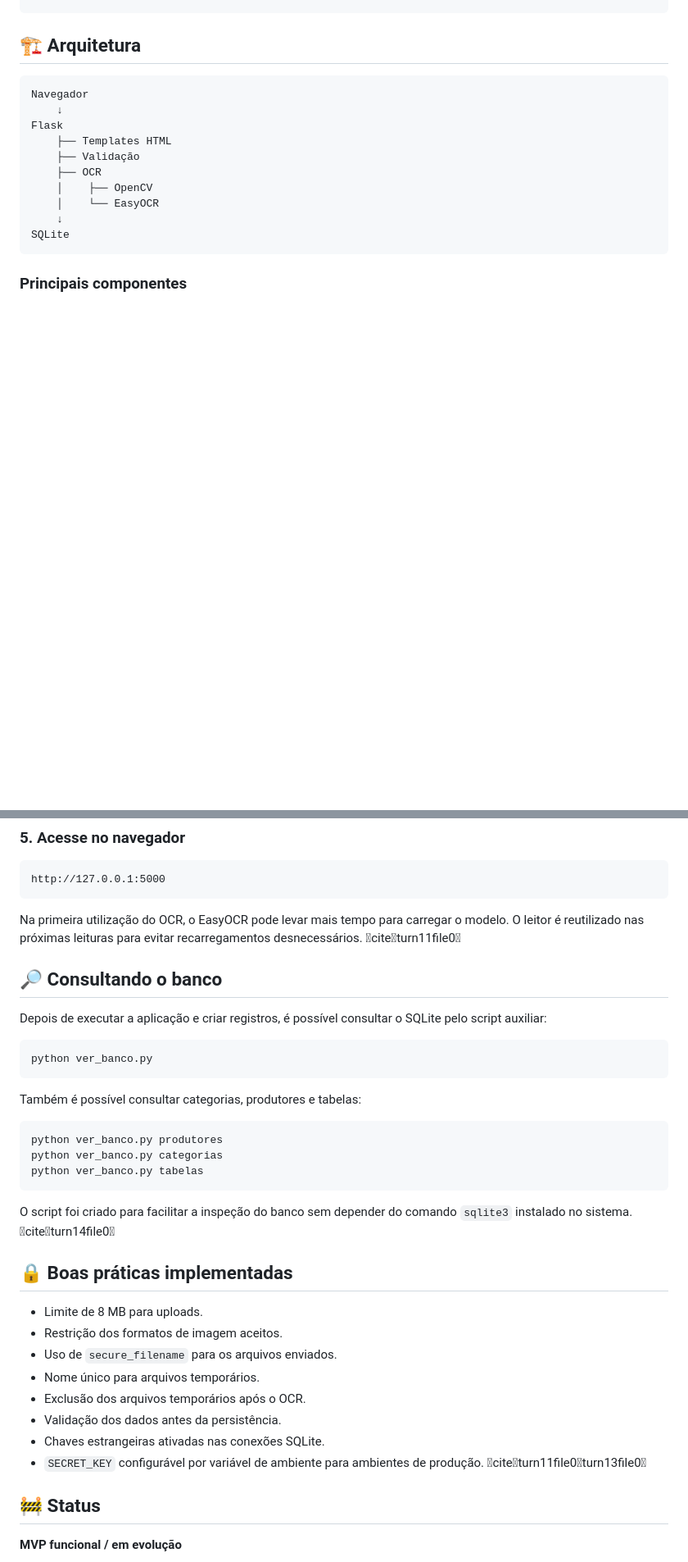
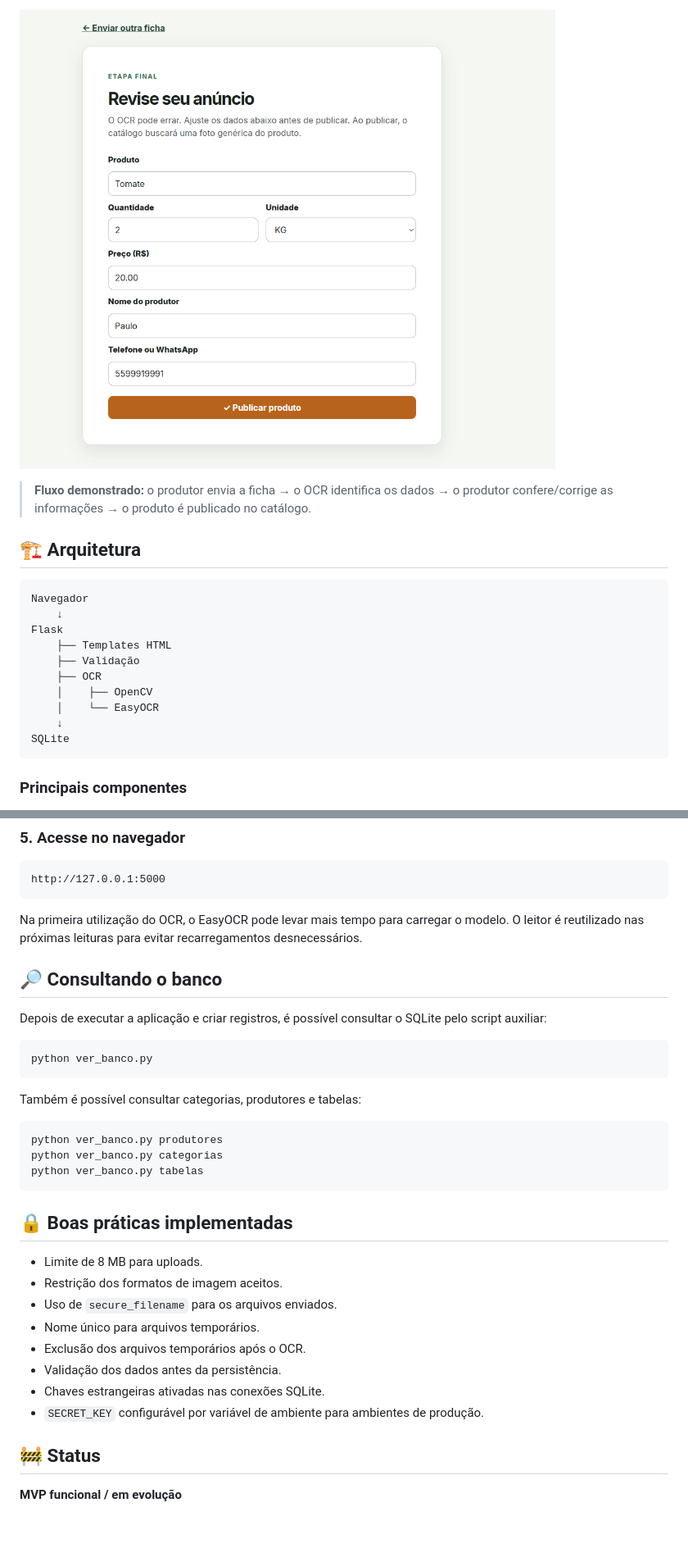
Before and after one commit to AlunoLucasGC/ProjectInteger, a Markdown page: README.md, 2 parts joined by grey strips. Shown at 82% size. GitHub-like rendering; blank space fills up the shorter version.

````diff
--- a/README.md
+++ b/README.md
@@ -78,3 +92,7 @@ O diferencial do MVP é o fluxo de cadastro: o produtor envia uma foto de uma fi
+![Revisão do anúncio](docs/Captura%20de%20tela%202026-08-28%20174835.png)
+
+> **Fluxo demonstrado:** o produtor envia a ficha → o OCR identifica os dados → o produtor confere/corrige as informações → o produto é publicado no catálogo.
+
 ## 🏗️ Arquitetura
 
 ```text
@@ -207,7 +230,7 @@ python app.py
 http://127.0.0.1:5000
 ```
 
-Na primeira utilização do OCR, o EasyOCR pode levar mais tempo para carregar o modelo. O leitor é reutilizado nas próximas leituras para evitar recarregamentos desnecessários. citeturn11file0
+Na primeira utilização do OCR, o EasyOCR pode levar mais tempo para carregar o modelo. O leitor é reutilizado nas próximas leituras para evitar recarregamentos desnecessários.
 
 ## 🔎 Consultando o banco
 
@@ -225,8 +248,6 @@ python ver_banco.py categorias
 python ver_banco.py tabelas
 ```
 
-O script foi criado para facilitar a inspeção do banco sem depender do comando `sqlite3` instalado no sistema. citeturn14file0
-
 ## 🔒 Boas práticas implementadas
 
 - Limite de 8 MB para uploads.
@@ -236,7 +257,7 @@ O script foi criado para facilitar a inspeção do banco sem depender do comando
 - Exclusão dos arquivos temporários após o OCR.
 - Validação dos dados antes da persistência.
 - Chaves estrangeiras ativadas nas conexões SQLite.
-- `SECRET_KEY` configurável por variável de ambiente para ambientes de produção. citeturn11file0turn13file0
+- `SECRET_KEY` configurável por variável de ambiente para ambientes de produção.
 
 ## 🚧 Status
 
````
Also changed, not shown: other parts of README.md (+25 -6 lines).
